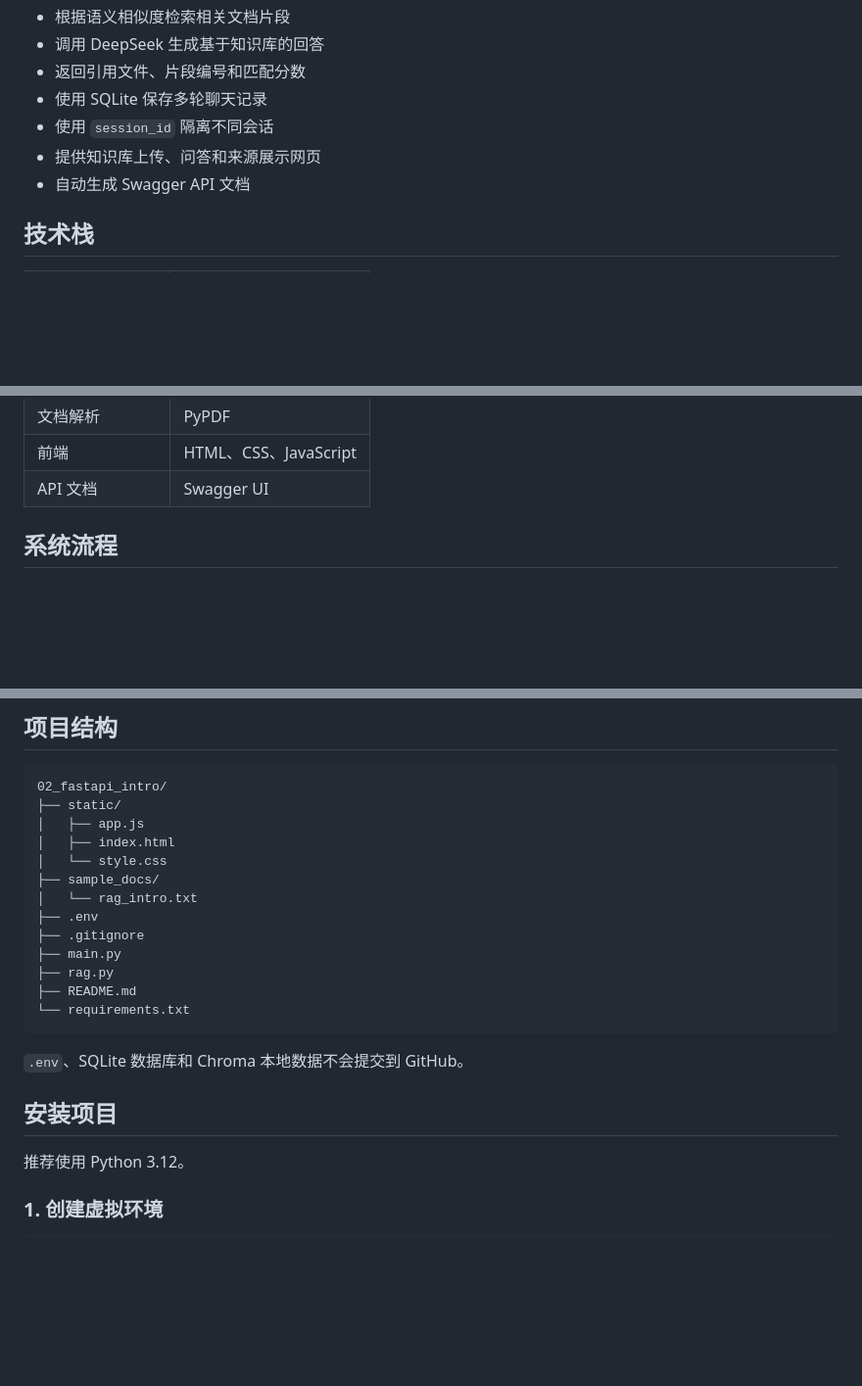
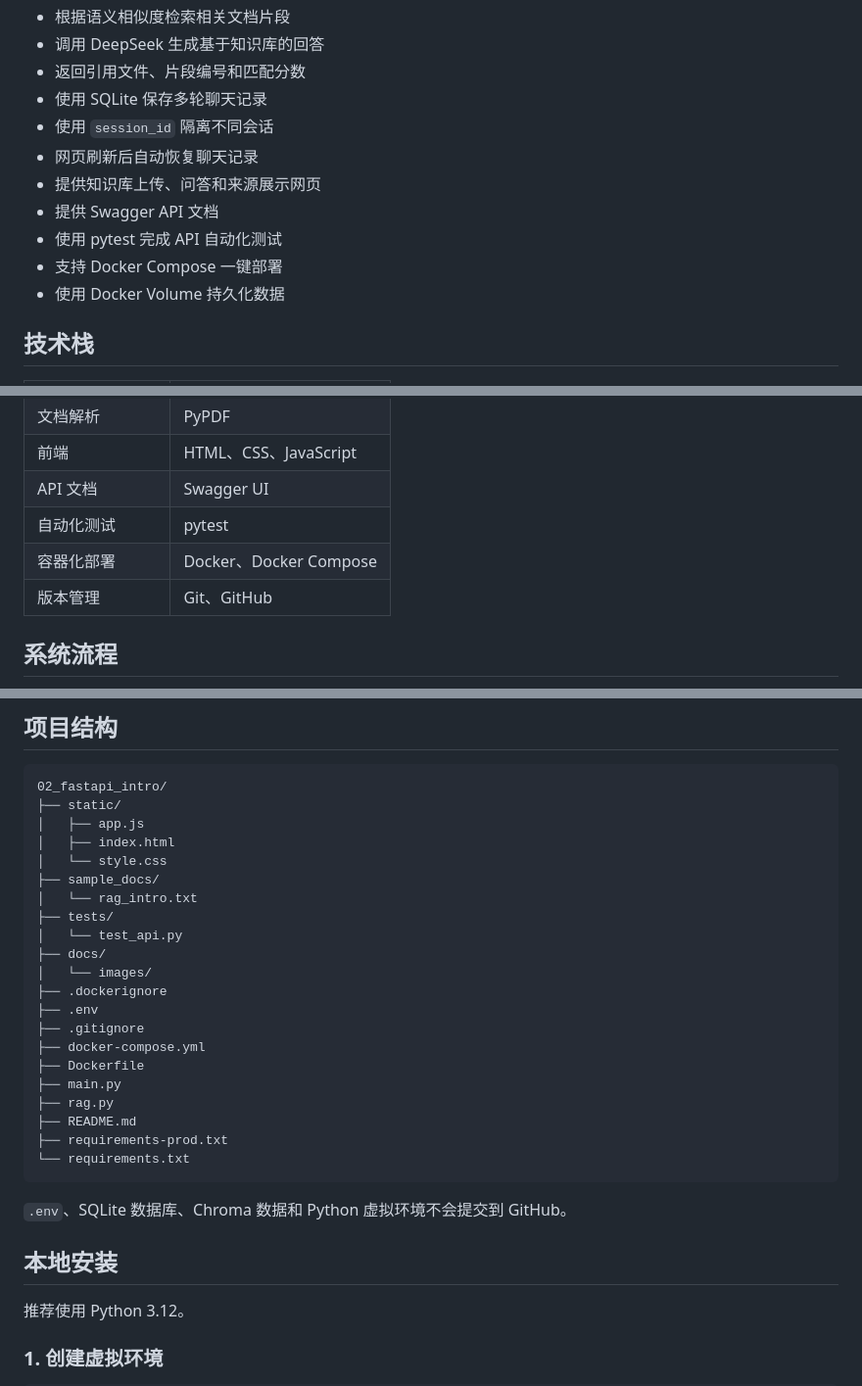
Before and after one commit to zlhpop/ai-learning-assistant-api, a Markdown page: README.md, 3 parts joined by grey strips. Shown at 98% size. Rendered like a GitHub page; blank space fills up the shorter version.

````diff
--- a/README.md
+++ b/README.md
@@ -25,8 +25,12 @@
 - 返回引用文件、片段编号和匹配分数
 - 使用 SQLite 保存多轮聊天记录
 - 使用 `session_id` 隔离不同会话
+- 网页刷新后自动恢复聊天记录
 - 提供知识库上传、问答和来源展示网页
-- 自动生成 Swagger API 文档
+- 提供 Swagger API 文档
+- 使用 pytest 完成 API 自动化测试
+- 支持 Docker Compose 一键部署
+- 使用 Docker Volume 持久化数据
 
 ## 技术栈
 
@@ -42,6 +46,9 @@
 | 文档解析 | PyPDF |
 | 前端 | HTML、CSS、JavaScript |
 | API 文档 | Swagger UI |
+| 自动化测试 | pytest |
+| 容器化部署 | Docker、Docker Compose |
+| 版本管理 | Git、GitHub |
 
 ## 系统流程
 
@@ -69,17 +76,25 @@ flowchart LR
 │   └── style.css
 ├── sample_docs/
 │   └── rag_intro.txt
+├── tests/
+│   └── test_api.py
+├── docs/
+│   └── images/
+├── .dockerignore
 ├── .env
 ├── .gitignore
+├── docker-compose.yml
+├── Dockerfile
 ├── main.py
 ├── rag.py
 ├── README.md
+├── requirements-prod.txt
 └── requirements.txt
 ```
 
-`.env`、SQLite 数据库和 Chroma 本地数据不会提交到 GitHub。
+`.env`、SQLite 数据库、Chroma 数据和 Python 虚拟环境不会提交到 GitHub。
 
-## 安装项目
+## 本地安装
 
 推荐使用 Python 3.12。
 
````
Also changed, not shown: other parts of README.md (+98 -9 lines).
